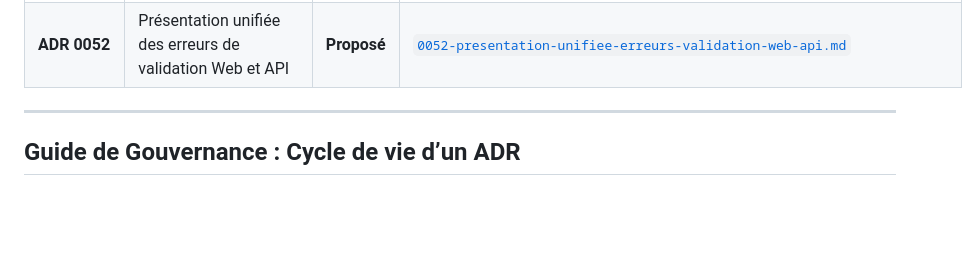
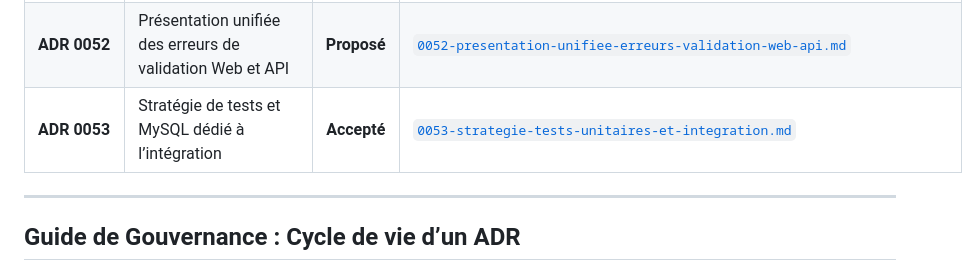
Before and after one commit to apricotpoodle/gdaeia, a Markdown page: docs/adr/README.md, the part around the change. Drawn GitHub-style; blank space fills up the shorter version.

```diff
--- a/docs/adr/README.md
+++ b/docs/adr/README.md
@@ -61,6 +61,7 @@ Ce répertoire centralise les décisions d'architecture (ADR) structurant l'appl
 | **ADR 0050** | Sémantique des périmètres hiérarchiques utilisateur | **Proposé** | [`0050-semantique-perimetres-hierarchiques-utilisateur.md`](./0050-semantique-perimetres-hierarchiques-utilisateur.md) |
 | **ADR 0051** | Français comme langue applicative par défaut | **Proposé** | [`0051-francais-langue-applicative-par-defaut.md`](./0051-francais-langue-applicative-par-defaut.md) |
 | **ADR 0052** | Présentation unifiée des erreurs de validation Web et API | **Proposé** | [`0052-presentation-unifiee-erreurs-validation-web-api.md`](./0052-presentation-unifiee-erreurs-validation-web-api.md) |
+| **ADR 0053** | Stratégie de tests et MySQL dédié à l’intégration | **Accepté** | [`0053-strategie-tests-unitaires-et-integration.md`](./0053-strategie-tests-unitaires-et-integration.md) |
 
 ---
 
```
Also changed, not shown: docs/adr/0053-strategie-tests-unitaires-et-integration.md (added, +31 -0 lines).
